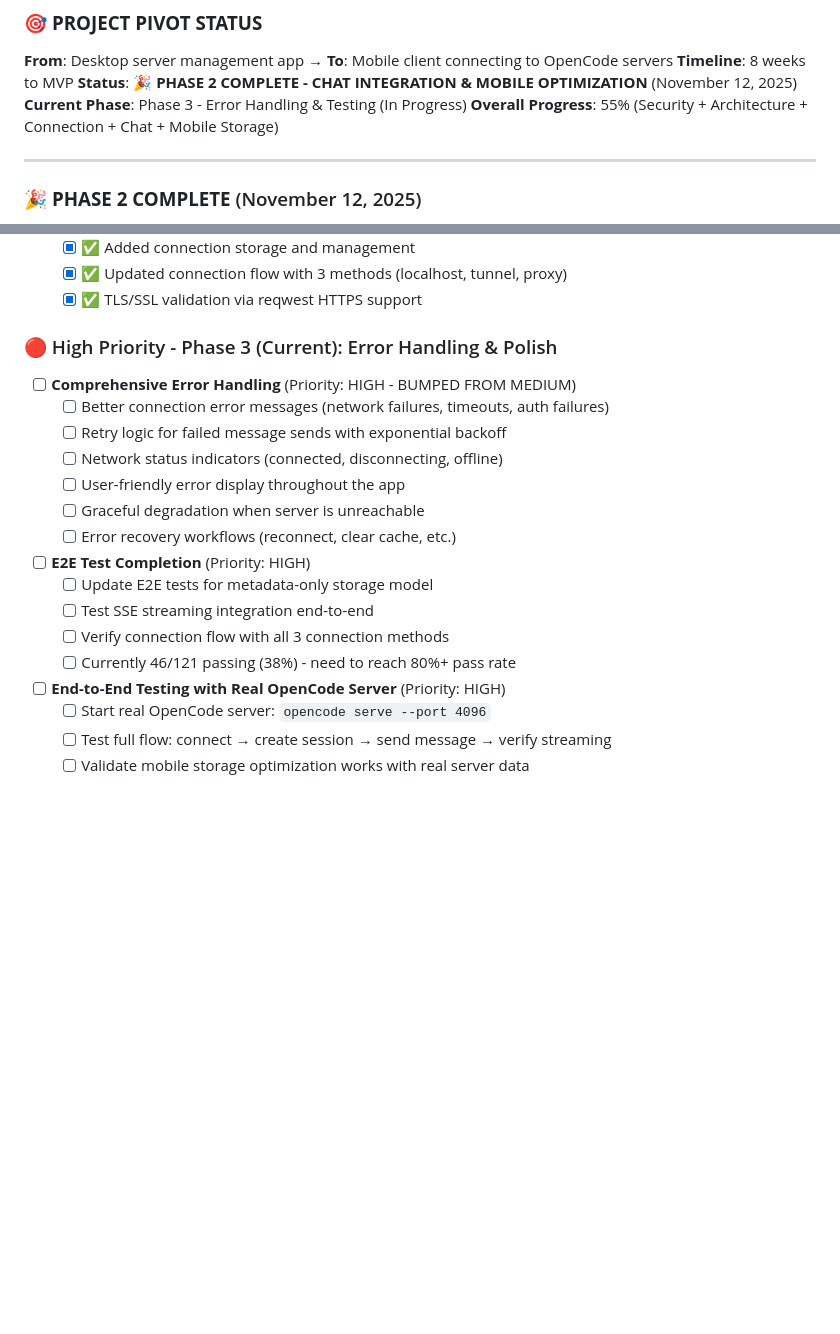
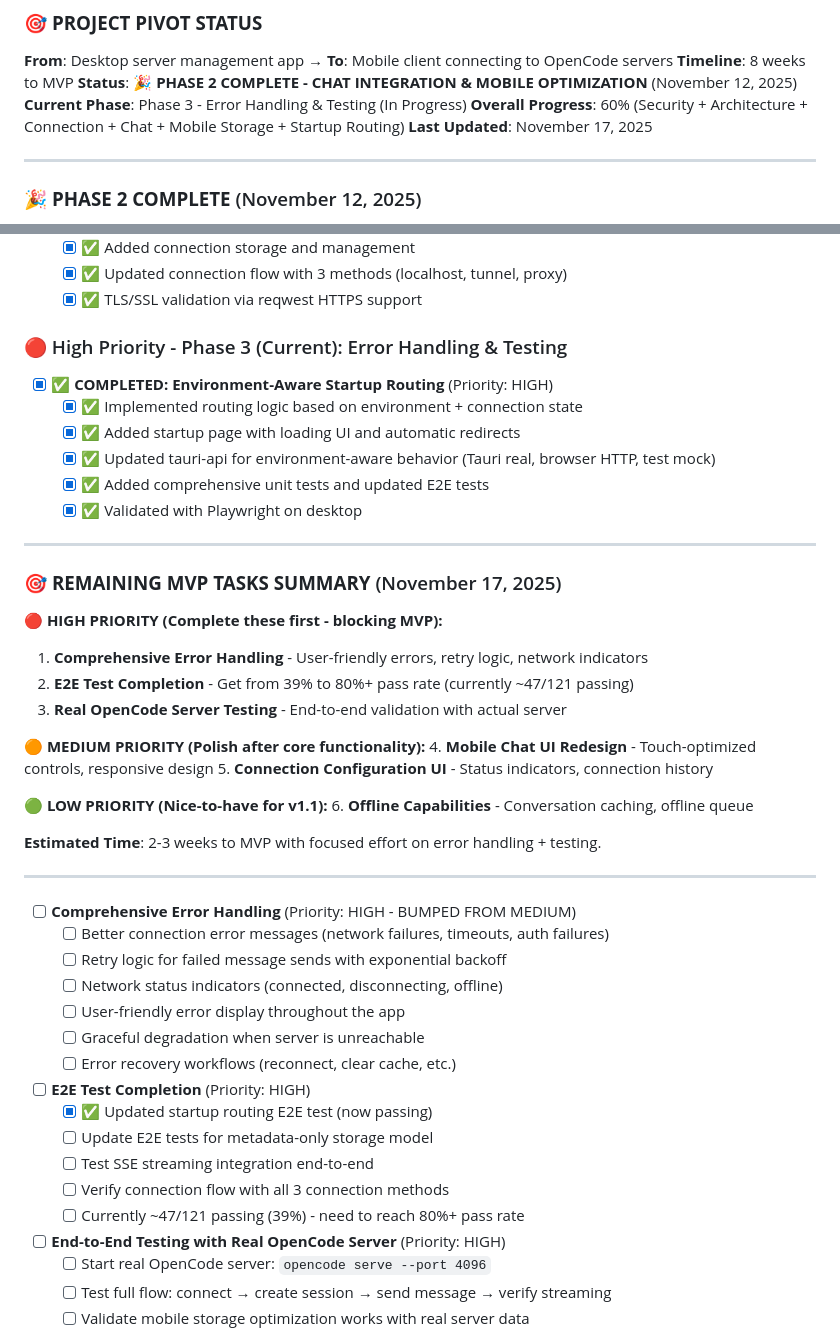
Before and after one commit to ferg-cod3s/opencode-nexus, a Markdown page: status_docs/TODO.md, 2 parts joined by grey strips. Drawn GitHub-style; blank space fills up the shorter version.

Commit message:
docs: update TODO.md with startup routing completion and remaining MVP tasks
- Mark startup routing as completed (60% overall progress)
- Add comprehensive remaining tasks summary
- Update E2E test status (47/121 passing)
- Prioritize error handling, testing, and real server validation

```diff
--- a/status_docs/TODO.md
+++ b/status_docs/TODO.md
@@ -7,7 +7,8 @@
 **Timeline**: 8 weeks to MVP
 **Status**: 🎉 **PHASE 2 COMPLETE - CHAT INTEGRATION & MOBILE OPTIMIZATION** (November 12, 2025)
 **Current Phase**: Phase 3 - Error Handling & Testing (In Progress)
-**Overall Progress**: 55% (Security + Architecture + Connection + Chat + Mobile Storage)
+**Overall Progress**: 60% (Security + Architecture + Connection + Chat + Mobile Storage + Startup Routing)
+**Last Updated**: November 17, 2025
 
 ---
 
@@ -137,7 +159,34 @@
   - [x] ✅ Updated connection flow with 3 methods (localhost, tunnel, proxy)
   - [x] ✅ TLS/SSL validation via reqwest HTTPS support
 
-### 🔴 High Priority - Phase 3 (Current): Error Handling & Polish
+### 🔴 High Priority - Phase 3 (Current): Error Handling & Testing
+
+- [x] **✅ COMPLETED: Environment-Aware Startup Routing** (Priority: HIGH)
+  - [x] ✅ Implemented routing logic based on environment + connection state
+  - [x] ✅ Added startup page with loading UI and automatic redirects
+  - [x] ✅ Updated tauri-api for environment-aware behavior (Tauri real, browser HTTP, test mock)
+  - [x] ✅ Added comprehensive unit tests and updated E2E tests
+  - [x] ✅ Validated with Playwright on desktop
+
+---
+
+### 🎯 **REMAINING MVP TASKS SUMMARY** (November 17, 2025)
+
+**🔴 HIGH PRIORITY (Complete these first - blocking MVP):**
+1. **Comprehensive Error Handling** - User-friendly errors, retry logic, network indicators
+2. **E2E Test Completion** - Get from 39% to 80%+ pass rate (currently ~47/121 passing)
+3. **Real OpenCode Server Testing** - End-to-end validation with actual server
+
+**🟠 MEDIUM PRIORITY (Polish after core functionality):**
+4. **Mobile Chat UI Redesign** - Touch-optimized controls, responsive design
+5. **Connection Configuration UI** - Status indicators, connection history
+
+**🟢 LOW PRIORITY (Nice-to-have for v1.1):**
+6. **Offline Capabilities** - Conversation caching, offline queue
+
+**Estimated Time**: 2-3 weeks to MVP with focused effort on error handling + testing.
+
+---
 
 - [ ] **Comprehensive Error Handling** (Priority: HIGH - BUMPED FROM MEDIUM)
   - [ ] Better connection error messages (network failures, timeouts, auth failures)
@@ -148,10 +197,11 @@
   - [ ] Error recovery workflows (reconnect, clear cache, etc.)
 
 - [ ] **E2E Test Completion** (Priority: HIGH)
+  - [x] ✅ Updated startup routing E2E test (now passing)
   - [ ] Update E2E tests for metadata-only storage model
   - [ ] Test SSE streaming integration end-to-end
   - [ ] Verify connection flow with all 3 connection methods
-  - [ ] Currently 46/121 passing (38%) - need to reach 80%+ pass rate
+  - [ ] Currently ~47/121 passing (39%) - need to reach 80%+ pass rate
 
 - [ ] **End-to-End Testing with Real OpenCode Server** (Priority: HIGH)
   - [ ] Start real OpenCode server: `opencode serve --port 4096`
```
Also changed, not shown: other parts of status_docs/TODO.md (+21 -0 lines).
